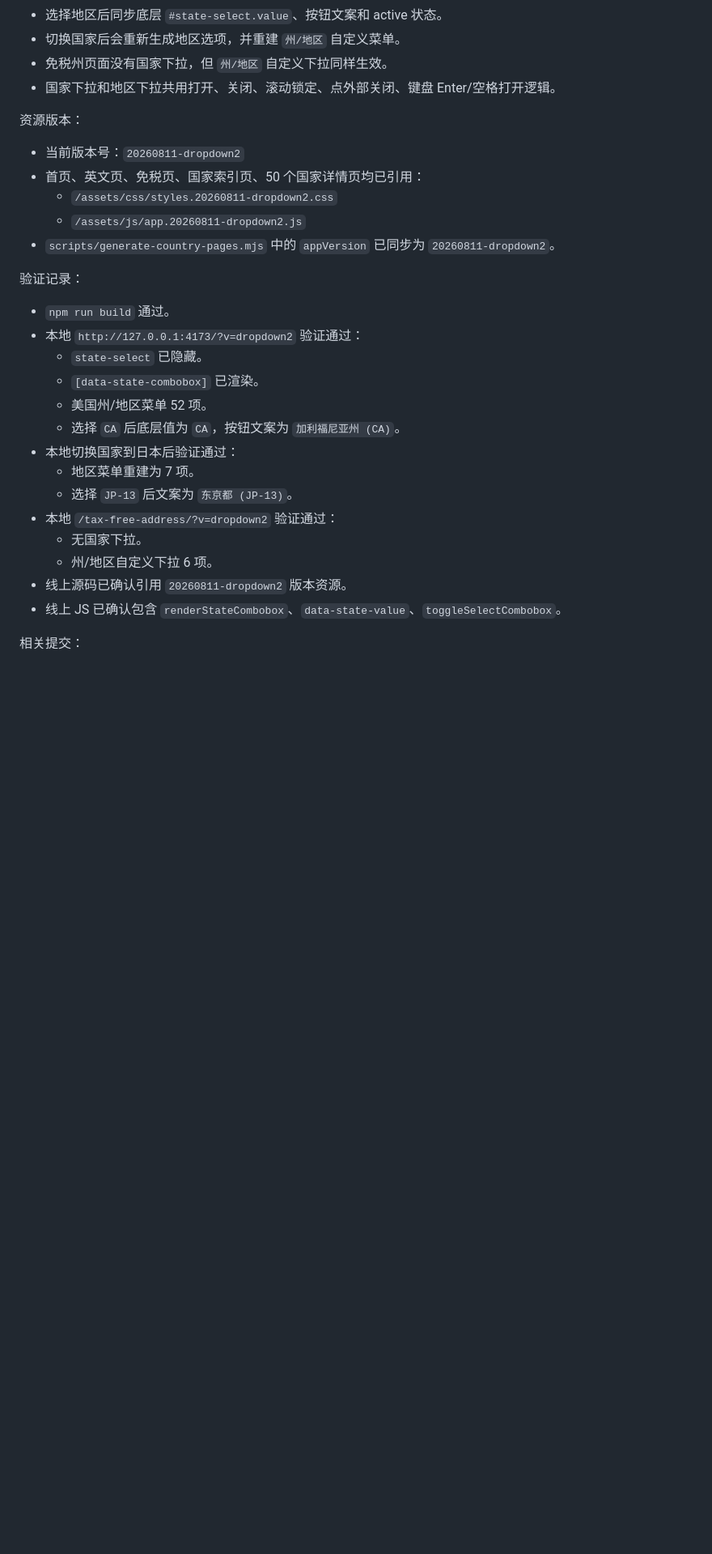
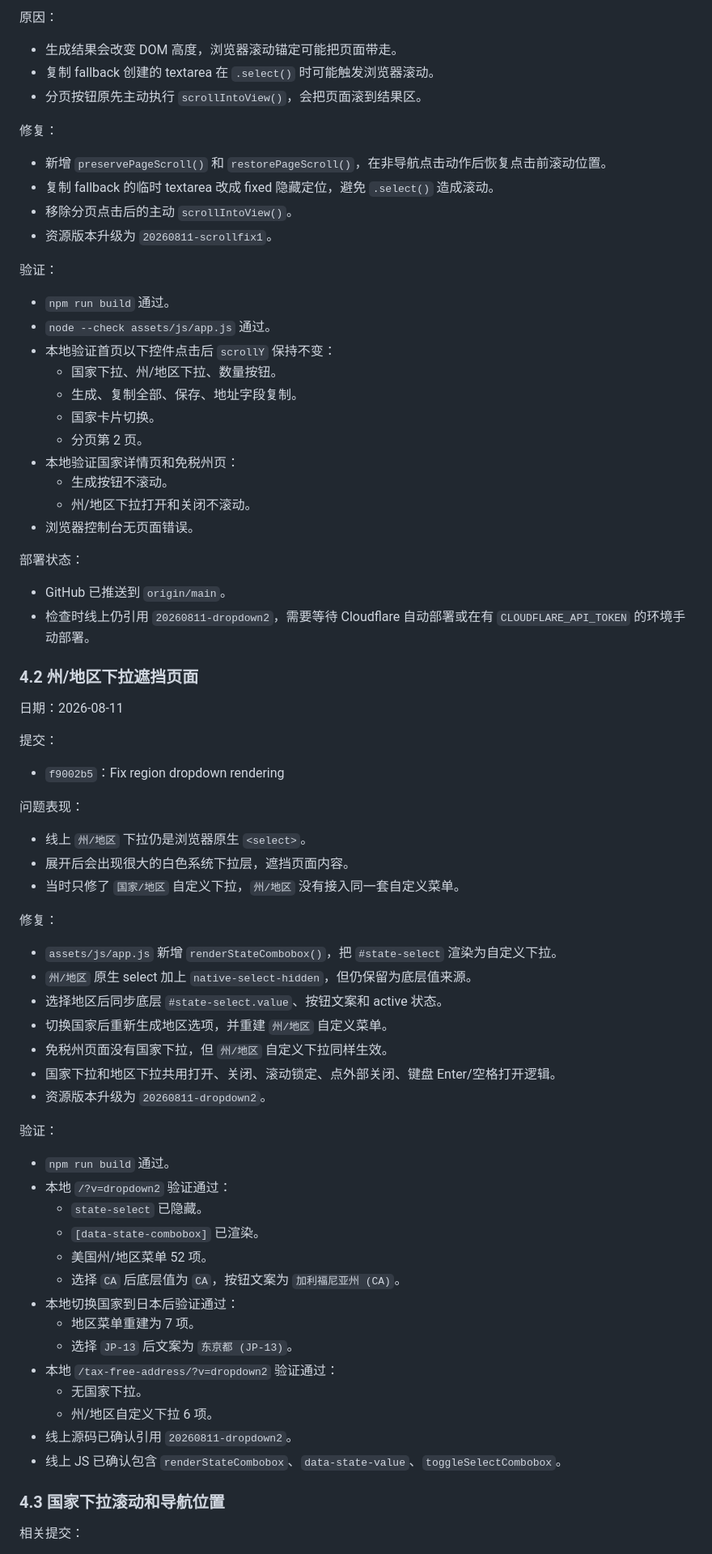
Before and after one commit to shisanxing1988/meiguodizhionline, a Markdown page: PROJECT_HANDOFF.md, the part around one of its changes. Shown at 81% size. Rendered like a GitHub page; blank space fills up the shorter version.

Commit message:
Organize project handoff notes

```diff
--- a/PROJECT_HANDOFF.md
+++ b/PROJECT_HANDOFF.md
@@ -35,20 +71,63 @@
+原因：
+
+- 生成结果会改变 DOM 高度，浏览器滚动锚定可能把页面带走。
+- 复制 fallback 创建的 textarea 在 `.select()` 时可能触发浏览器滚动。
+- 分页按钮原先主动执行 `scrollIntoView()`，会把页面滚到结果区。
+
+修复：
+
+- 新增 `preservePageScroll()` 和 `restorePageScroll()`，在非导航点击动作后恢复点击前滚动位置。
+- 复制 fallback 的临时 textarea 改成 fixed 隐藏定位，避免 `.select()` 造成滚动。
+- 移除分页点击后的主动 `scrollIntoView()`。
+- 资源版本升级为 `20260811-scrollfix1`。
+
+验证：
+
+- `npm run build` 通过。
+- `node --check assets/js/app.js` 通过。
+- 本地验证首页以下控件点击后 `scrollY` 保持不变：
+  - 国家下拉、州/地区下拉、数量按钮。
+  - 生成、复制全部、保存、地址字段复制。
+  - 国家卡片切换。
+  - 分页第 2 页。
+- 本地验证国家详情页和免税州页：
+  - 生成按钮不滚动。
+  - 州/地区下拉打开和关闭不滚动。
+- 浏览器控制台无页面错误。
+
+部署状态：
+
+- GitHub 已推送到 `origin/main`。
+- 检查时线上仍引用 `20260811-dropdown2`，需要等待 Cloudflare 自动部署或在有 `CLOUDFLARE_API_TOKEN` 的环境手动部署。
+
+### 4.2 州/地区下拉遮挡页面
+
+日期：2026-08-11
+
+提交：
+
+- `f9002b5`：Fix region dropdown rendering
+
+问题表现：
+
+- 线上 `州/地区` 下拉仍是浏览器原生 `<select>`。
+- 展开后会出现很大的白色系统下拉层，遮挡页面内容。
+- 当时只修了 `国家/地区` 自定义下拉，`州/地区` 没有接入同一套自定义菜单。
+
+修复：
+
+- `assets/js/app.js` 新增 `renderStateCombobox()`，把 `#state-select` 渲染为自定义下拉。
+- `州/地区` 原生 select 加上 `native-select-hidden`，但仍保留为底层值来源。
 - 选择地区后同步底层 `#state-select.value`、按钮文案和 active 状态。
-- 切换国家后会重新生成地区选项，并重建 `州/地区` 自定义菜单。
+- 切换国家后重新生成地区选项，并重建 `州/地区` 自定义菜单。
 - 免税州页面没有国家下拉，但 `州/地区` 自定义下拉同样生效。
 - 国家下拉和地区下拉共用打开、关闭、滚动锁定、点外部关闭、键盘 Enter/空格打开逻辑。
+- 资源版本升级为 `20260811-dropdown2`。
 
-资源版本：
-
-- 当前版本号：`20260811-dropdown2`
-- 首页、英文页、免税页、国家索引页、50 个国家详情页均已引用：
-  - `/assets/css/styles.20260811-dropdown2.css`
-  - `/assets/js/app.20260811-dropdown2.js`
-- `scripts/generate-country-pages.mjs` 中的 `appVersion` 已同步为 `20260811-dropdown2`。
-
-验证记录：
+验证：
 
 - `npm run build` 通过。
-- 本地 `http://127.0.0.1:4173/?v=dropdown2` 验证通过：
+- 本地 `/?v=dropdown2` 验证通过：
   - `state-select` 已隐藏。
   - `[data-state-combobox]` 已渲染。
   - 美国州/地区菜单 52 项。
@@ -59,8 +138,10 @@
 - 本地 `/tax-free-address/?v=dropdown2` 验证通过：
   - 无国家下拉。
   - 州/地区自定义下拉 6 项。
-- 线上源码已确认引用 `20260811-dropdown2` 版本资源。
+- 线上源码已确认引用 `20260811-dropdown2`。
 - 线上 JS 已确认包含 `renderStateCombobox`、`data-state-value`、`toggleSelectCombobox`。
+
+### 4.3 国家下拉滚动和导航位置
 
 相关提交：
 
```
Also changed, not shown: other parts of PROJECT_HANDOFF.md (+135 -106 lines).
